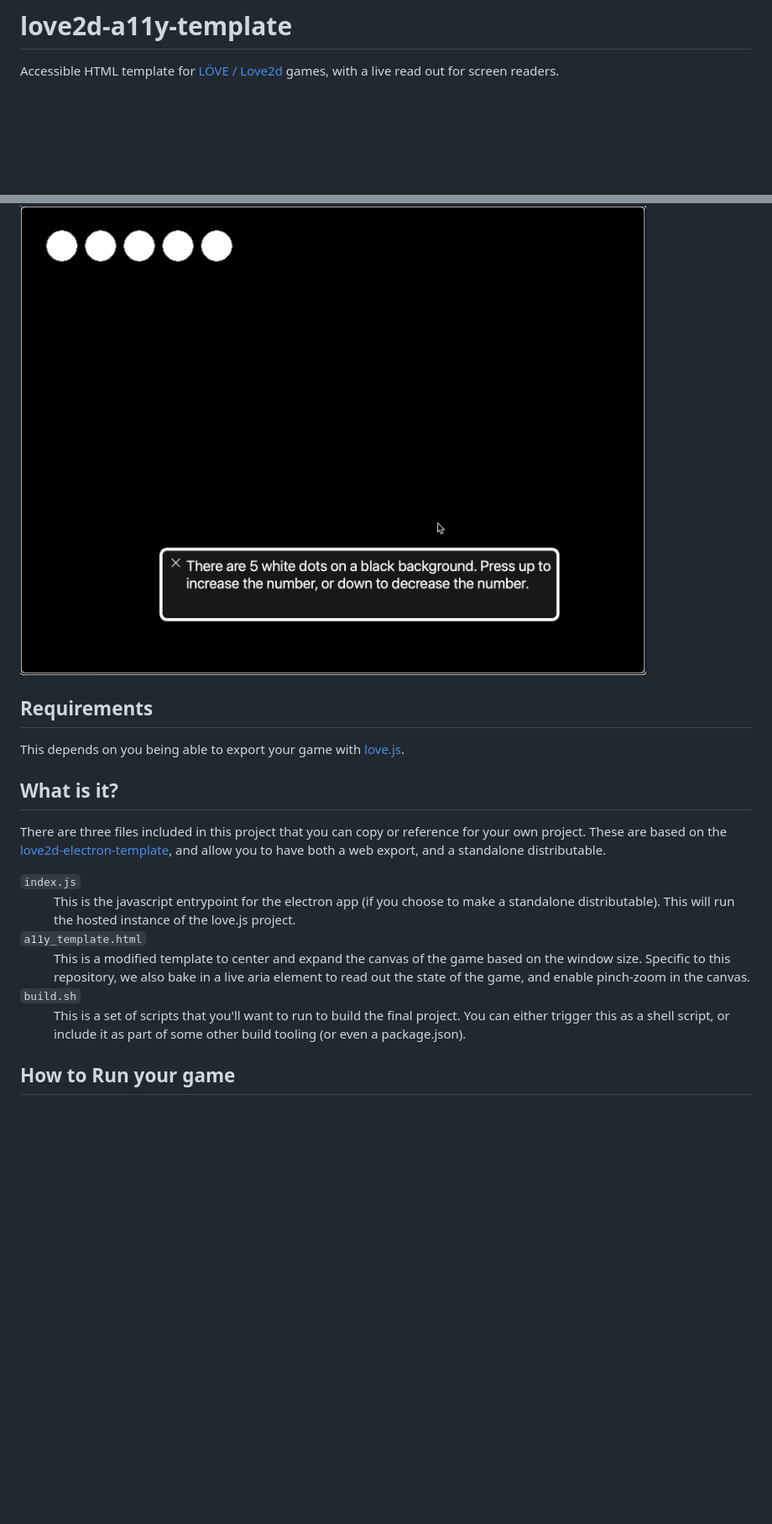
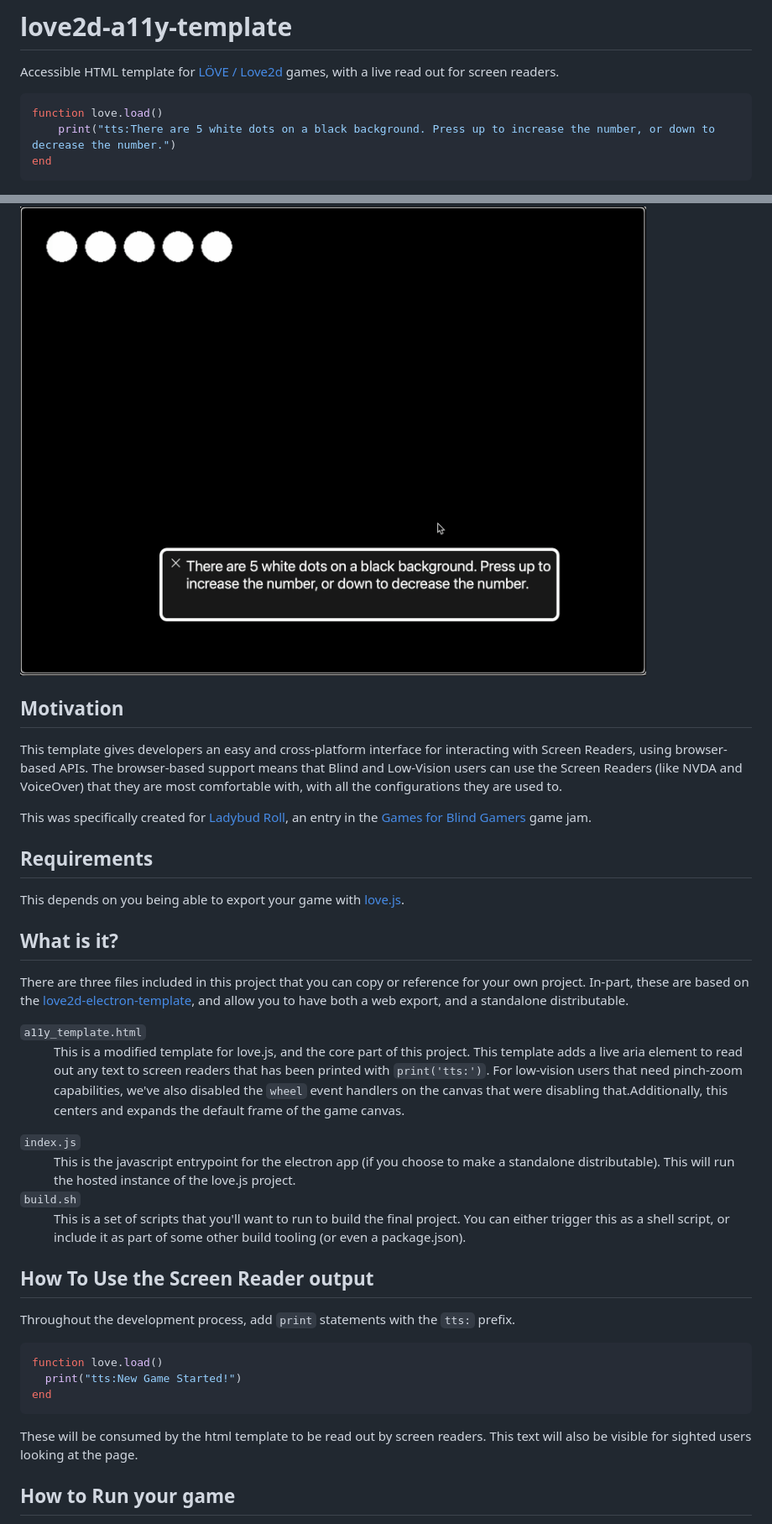
Before and after one commit to JRJurman/love2d-a11y-template, a Markdown page: README.md, 2 parts joined by grey strips. Shown: that part at 84% size. Rendered like a GitHub page; blank space fills up the shorter version.

````diff
--- a/README.md
+++ b/README.md
@@ -2,7 +2,19 @@
 
 Accessible HTML template for [LÖVE / Love2d](https://love2d.org/) games, with a live read out for screen readers.
 
+```lua
+function love.load()
+	print("tts:There are 5 white dots on a black background. Press up to increase the number, or down to decrease the number.")
+end
+```
+
 <img width="1029" alt="image" alt="Screenshot, there are 5 white dots on a black background, there is a VoiceOver preview with the following text: 'There are 5 white dots on a black background. Press up to increase the number or down to decrease the number'" src="./sample.png" />
+
+## Motivation
+
+This template gives developers an easy and cross-platform interface for interacting with Screen Readers, using browser-based APIs. The browser-based support means that Blind and Low-Vision users can use the Screen Readers (like NVDA and VoiceOver) that they are most comfortable with, with all the configurations they are used to.
+
+This was specifically created for [Ladybud Roll](https://jrjurman.itch.io/ladybud-roll), an entry in the [Games for Blind Gamers](https://itch.io/jam/games-for-blind-gamers-4) game jam.
 
 ## Requirements
 
@@ -10,20 +22,36 @@ This depends on you being able to export your game with [love.js](https://github
 
 ## What is it?
 
-There are three files included in this project that you can copy or reference for your own project. These are based on the [love2d-electron-template](https://github.com/JRJurman/love2d-electron-template), and allow you to have both a web export, and a standalone distributable.
+There are three files included in this project that you can copy or reference for your own project. In-part, these are based on the [love2d-electron-template](https://github.com/JRJurman/love2d-electron-template), and allow you to have both a web export, and a standalone distributable.
 
 <dl>
 
+<dt><code>a11y_template.html</code></dt>
+<dd>
+
+This is a modified template for love.js, and the core part of this project. This template adds a live aria element to read out any text to screen readers that has been printed with `print('tts:')`. For low-vision users that need pinch-zoom capabilities, we've also disabled the `wheel` event handlers on the canvas that were disabling that.Additionally, this centers and expands the default frame of the game canvas.
+
+</dd>
+
 <dt><code>index.js</code></dt>
 <dd>This is the javascript entrypoint for the electron app (if you choose to make a standalone distributable). This will run the hosted instance of the love.js project.</dd>
-
-<dt><code>a11y_template.html</code></dt>
-<dd>This is a modified template to center and expand the canvas of the game based on the window size. Specific to this repository, we also bake in a live aria element to read out the state of the game, and enable pinch-zoom in the canvas.</dd>
 
 <dt><code>build.sh</code></dt>
 <dd>This is a set of scripts that you'll want to run to build the final project. You can either trigger this as a shell script, or include it as part of some other build tooling (or even a package.json).</dd>
 
 </dl>
+
+## How To Use the Screen Reader output
+
+Throughout the development process, add `print` statements with the `tts:` prefix.
+
+```lua
+function love.load()
+  print("tts:New Game Started!")
+end
+```
+
+These will be consumed by the html template to be read out by screen readers. This text will also be visible for sighted users looking at the page.
 
 
 ## How to Run your game
````
Also changed, not shown: other parts of README.md (+4 -18 lines).
